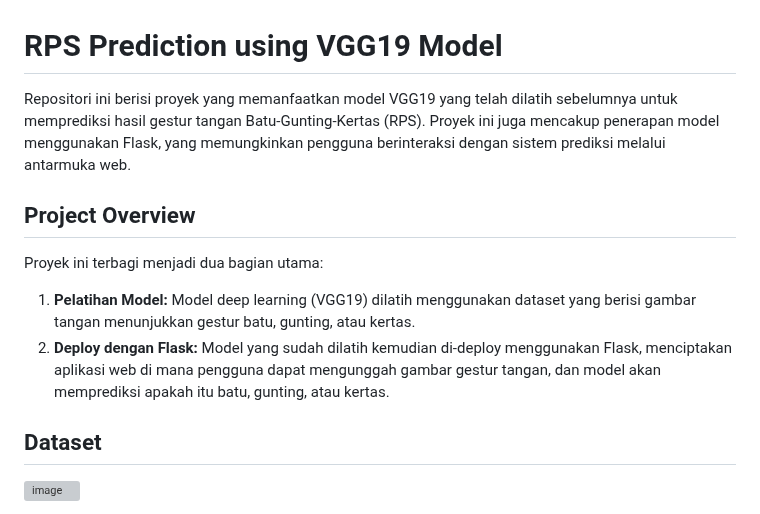
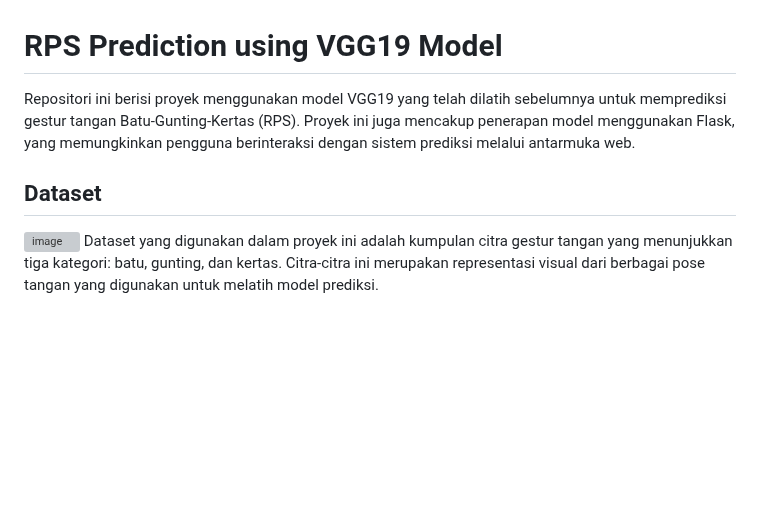
Before and after one commit to delananda30/rpsprediction, a Markdown page: README.md, the part around one of its changes. Rendered like a GitHub page; blank space fills up the shorter version; grey boxes are pictures that could not be loaded.

```diff
--- a/README.md
+++ b/README.md
@@ -1,12 +1,7 @@
 # RPS Prediction using VGG19 Model
-
-Repositori ini berisi proyek yang memanfaatkan model VGG19 yang telah dilatih sebelumnya untuk memprediksi hasil gestur tangan Batu-Gunting-Kertas (RPS). Proyek ini juga mencakup penerapan model menggunakan Flask, yang memungkinkan pengguna berinteraksi dengan sistem prediksi melalui antarmuka web.
-
-## Project Overview
-Proyek ini terbagi menjadi dua bagian utama:
-1. **Pelatihan Model:** Model deep learning (VGG19) dilatih menggunakan dataset yang berisi gambar tangan menunjukkan gestur batu, gunting, atau kertas.
-2. **Deploy dengan Flask:** Model yang sudah dilatih kemudian di-deploy menggunakan Flask, menciptakan aplikasi web di mana pengguna dapat mengunggah gambar gestur tangan, dan model akan memprediksi apakah itu batu, gunting, atau kertas.
+Repositori ini berisi proyek menggunakan model VGG19 yang telah dilatih sebelumnya untuk memprediksi gestur tangan Batu-Gunting-Kertas (RPS). Proyek ini juga mencakup penerapan model menggunakan Flask, yang memungkinkan pengguna berinteraksi dengan sistem prediksi melalui antarmuka web.
 
 ## Dataset
 ![image](https://github.com/delananda30/rpsprediction/assets/71807981/d55bb033-48a4-42ff-b29d-08ddfab5eafc)
+Dataset yang digunakan dalam proyek ini adalah kumpulan citra gestur tangan yang menunjukkan tiga kategori: batu, gunting, dan kertas. Citra-citra ini merupakan representasi visual dari berbagai pose tangan yang digunakan untuk melatih model prediksi.
 
```
Also changed, not shown: other parts of README.md (+5 -1 lines).
